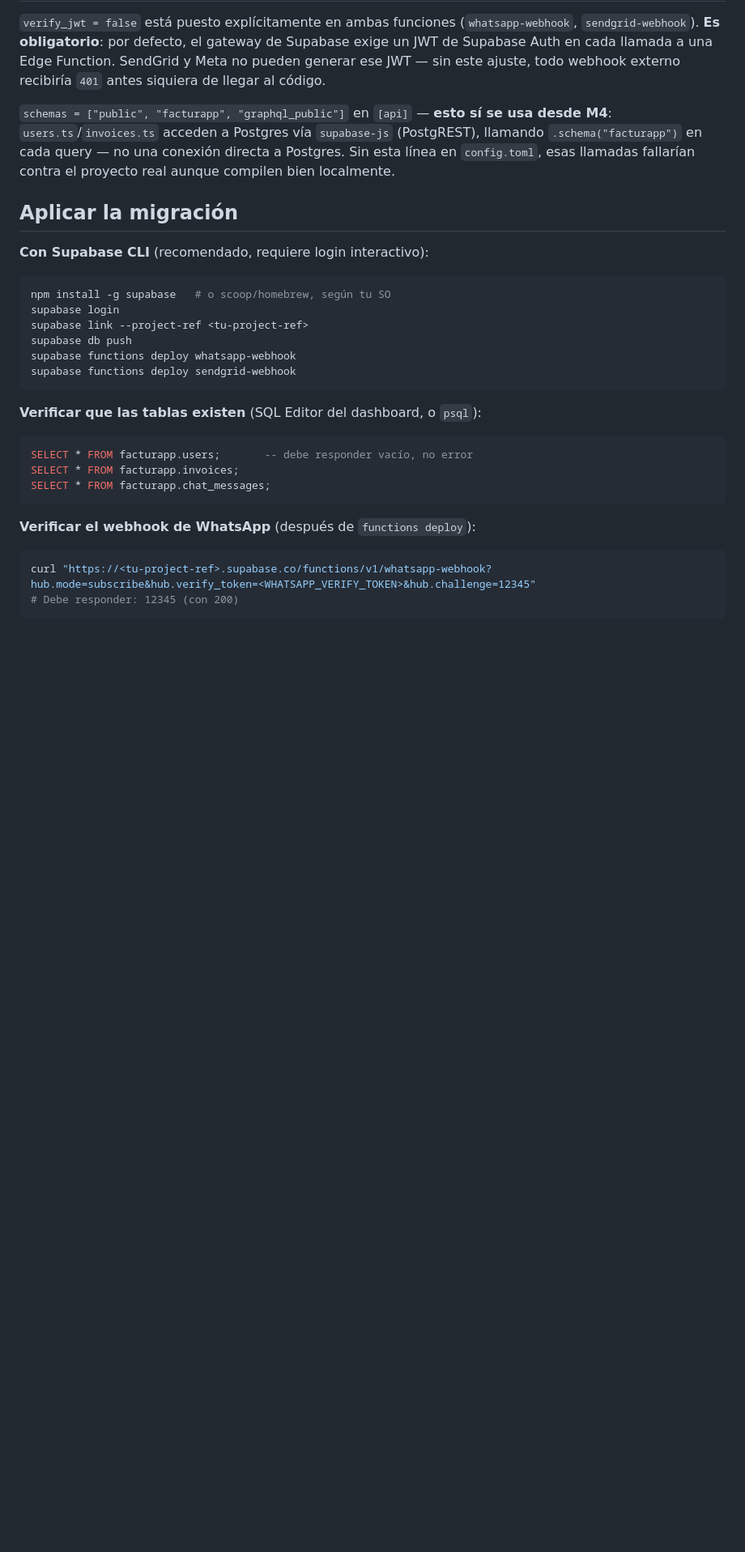
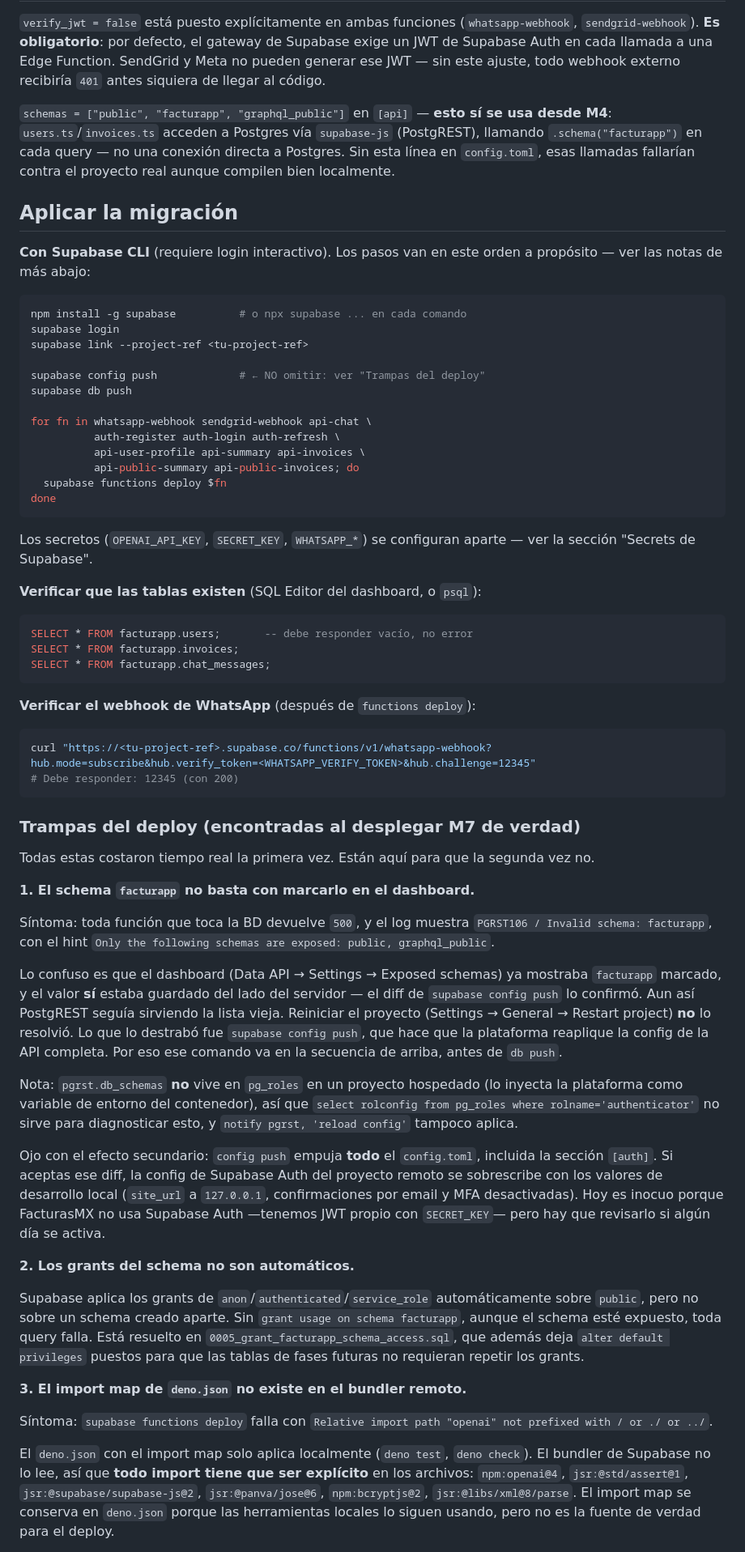
Before and after one commit to hackeandolawebmx-ai/facturapp, a Markdown page: supabase/README.md, the part around one of its changes. Shown at 81% size. GitHub-like rendering; blank space fills up the shorter version.

Commit message:
docs: record the deploy gotchas hit while shipping M7
Five things cost real time on the first production deploy and none of them
were discoverable from the code:

- PGRST106 on every DB-touching function. The dashboard already showed
  facturapp as an exposed schema and the value was genuinely saved
  server-side, yet PostgREST kept serving the old list; a project restart
  did not clear it. `supabase config push` did. That command is now part
  of the documented sequence, with its [auth] side effect called out.
- Schema grants are automatic for `public` only, not for a schema created
  by a migration.
- The deno.json import map is local-only; the remote bundler needs every
  specifier written out explicitly.
- `db reset` / `status` are local-Docker commands, useless against a
  hosted project.
- PowerShell 5.1 double-encodes accents when rewriting UTF-8 files. This
  repo is written entirely in Spanish, so that corrupts source on contact
  -- it has now happened twice, which is why it is written down.

Co-Authored-By: Claude Opus 5 <noreply@anthropic.com>

````diff
--- a/supabase/README.md
+++ b/supabase/README.md
@@ -646,16 +646,27 @@ llamadas fallarían contra el proyecto real aunque compilen bien localmente.
 
 ## Aplicar la migración
 
-**Con Supabase CLI** (recomendado, requiere login interactivo):
+**Con Supabase CLI** (requiere login interactivo). Los pasos van en este
+orden a propósito — ver las notas de más abajo:
 
 ```bash
-npm install -g supabase   # o scoop/homebrew, según tu SO
+npm install -g supabase          # o npx supabase ... en cada comando
 supabase login
 supabase link --project-ref <tu-project-ref>
+
+supabase config push             # ← NO omitir: ver "Trampas del deploy"
 supabase db push
-supabase functions deploy whatsapp-webhook
-supabase functions deploy sendgrid-webhook
+
+for fn in whatsapp-webhook sendgrid-webhook api-chat \
+          auth-register auth-login auth-refresh \
+          api-user-profile api-summary api-invoices \
+          api-public-summary api-public-invoices; do
+  supabase functions deploy $fn
+done
 ```
+
+Los secretos (`OPENAI_API_KEY`, `SECRET_KEY`, `WHATSAPP_*`) se configuran
+aparte — ver la sección "Secrets de Supabase".
 
 **Verificar que las tablas existen** (SQL Editor del dashboard, o `psql`):
 
@@ -671,3 +682,59 @@ SELECT * FROM facturapp.chat_messages;
 curl "https://<tu-project-ref>.supabase.co/functions/v1/whatsapp-webhook?hub.mode=subscribe&hub.verify_token=<WHATSAPP_VERIFY_TOKEN>&hub.challenge=12345"
 # Debe responder: 12345 (con 200)
 ```
+
+### Trampas del deploy (encontradas al desplegar M7 de verdad)
+
+Todas estas costaron tiempo real la primera vez. Están aquí para que la
+segunda vez no.
+
+**1. El schema `facturapp` no basta con marcarlo en el dashboard.**
+
+Síntoma: toda función que toca la BD devuelve `500`, y el log muestra
+`PGRST106 / Invalid schema: facturapp`, con el hint
+`Only the following schemas are exposed: public, graphql_public`.
+
+Lo confuso es que el dashboard (Data API → Settings → Exposed schemas) ya
+mostraba `facturapp` marcado, y el valor **sí** estaba guardado del lado
+del servidor — el diff de `supabase config push` lo confirmó. Aun así
+PostgREST seguía sirviendo la lista vieja. Reiniciar el proyecto
+(Settings → General → Restart project) **no** lo resolvió. Lo que lo
+destrabó fue `supabase config push`, que hace que la plataforma reaplique
+la config de la API completa. Por eso ese comando va en la secuencia de
+arriba, antes de `db push`.
+
+Nota: `pgrst.db_schemas` **no** vive en `pg_roles` en un proyecto hospedado
+(lo inyecta la plataforma como variable de entorno del contenedor), así que
+`select rolconfig from pg_roles where rolname='authenticator'` no sirve
+para diagnosticar esto, y `notify pgrst, 'reload config'` tampoco aplica.
+
+Ojo con el efecto secundario: `config push` empuja **todo** el
+`config.toml`, incluida la sección `[auth]`. Si aceptas ese diff, la
+config de Supabase Auth del proyecto remoto se sobrescribe con los valores
+de desarrollo local (`site_url` a `127.0.0.1`, confirmaciones por email y
+MFA desactivadas). Hoy es inocuo porque FacturasMX no usa Supabase Auth
+—tenemos JWT propio con `SECRET_KEY`— pero hay que revisarlo si algún día
+se activa.
+
+**2. Los grants del schema no son automáticos.**
+
+Supabase aplica los grants de `anon`/`authenticated`/`service_role`
+automáticamente sobre `public`, pero no sobre un schema creado aparte. Sin
+`grant usage on schema facturapp`, aunque el schema esté expuesto, toda
+query falla. Está resuelto en `0005_grant_facturapp_schema_access.sql`,
+que además deja `alter default privileges` puestos para que las tablas de
+fases futuras no requieran repetir los grants.
+
+**3. El import map de `deno.json` no existe en el bundler remoto.**
+
+Síntoma: `supabase functions deploy` falla con
+`Relative import path "openai" not prefixed with / or ./ or ../`.
+
+El `deno.json` con el import map solo aplica localmente (`deno test`,
+`deno check`). El bundler de Supabase no lo lee, así que **todo import
+tiene que ser explícito** en los archivos: `npm:openai@4`,
+`jsr:@std/assert@1`, `jsr:@supabase/supabase-js@2`, `jsr:@panva/jose@6`,
+`npm:bcryptjs@2`, `jsr:@libs/xml@8/parse`. El import map se conserva en
+`deno.json` porque las herramientas locales lo siguen usando, pero no es
+la fuente de verdad para el deploy.
+
````
Also changed, not shown: other parts of supabase/README.md (+15 -0 lines).
